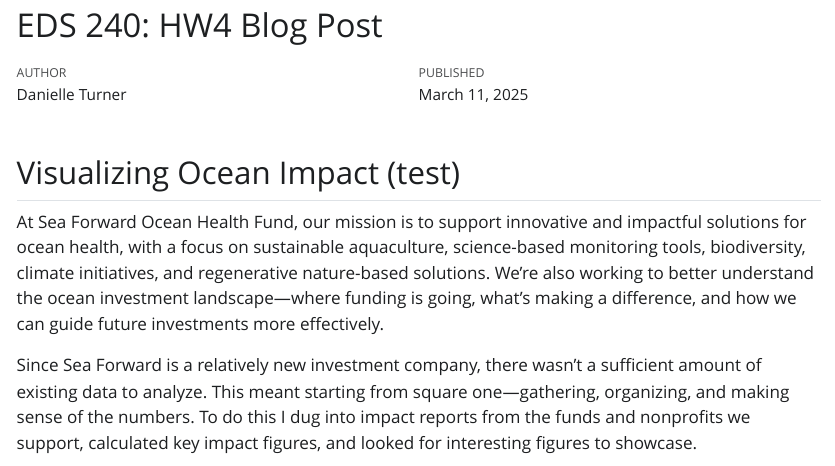
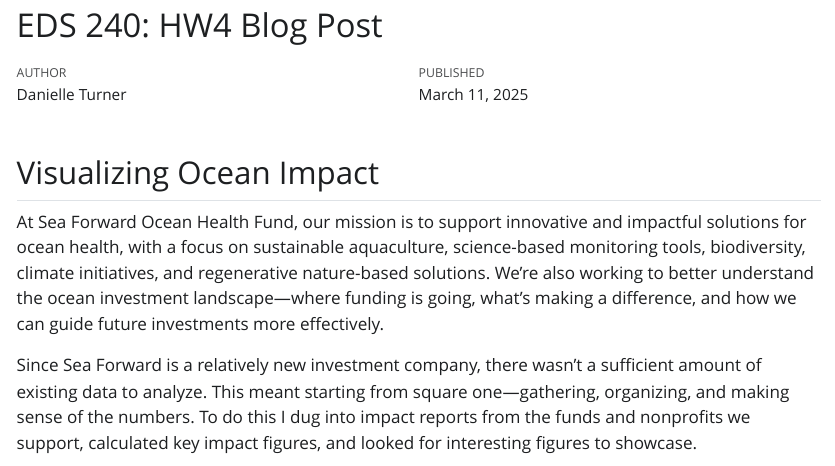
Before and after one commit to daniellenturner/Turner-eds240-HW4, a Quarto document (index.qmd): the page in a window 1100 px wide, from its top. The pictures show the output file index.html that the author committed with the source, opened offline; Quarto's library style sheets are replaced by a plain one without menus; long lines of code are wrapped.

Commit message:
final submission

```diff
--- a/index.qmd
+++ b/index.qmd
@@ -7,7 +7,7 @@
 theme: solar
 ---
 
-## Visualizing Ocean Impact (test)
+## Visualizing Ocean Impact
 
 At Sea Forward Ocean Health Fund, our mission is to support innovative and impactful solutions for ocean health, with a focus on sustainable aquaculture, science-based monitoring tools, biodiversity, climate initiatives, and regenerative nature-based solutions. We’re also working to better understand the ocean investment landscape—where funding is going, what’s making a difference, and how we can guide future investments more effectively.
 
```
Also changed, not shown: index.html.
